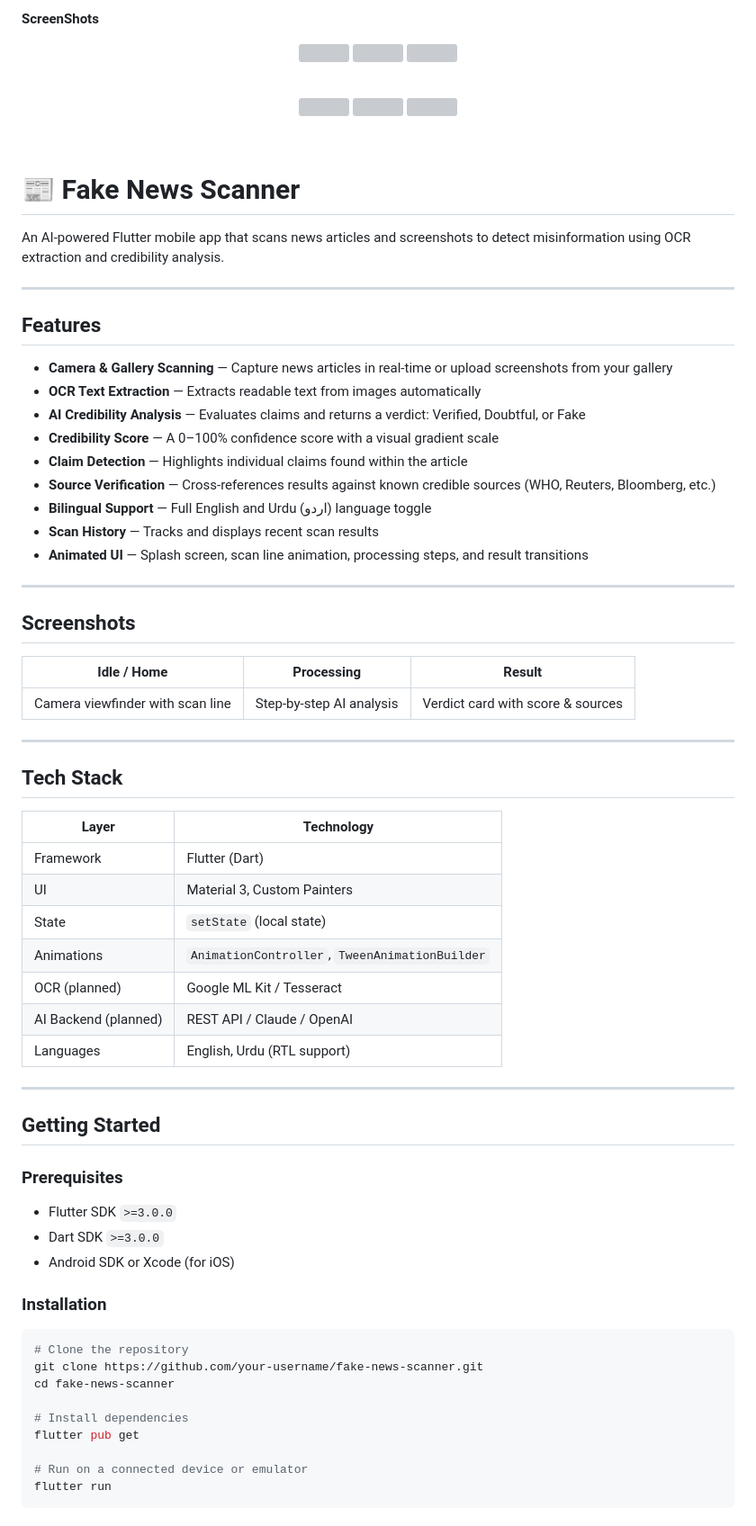
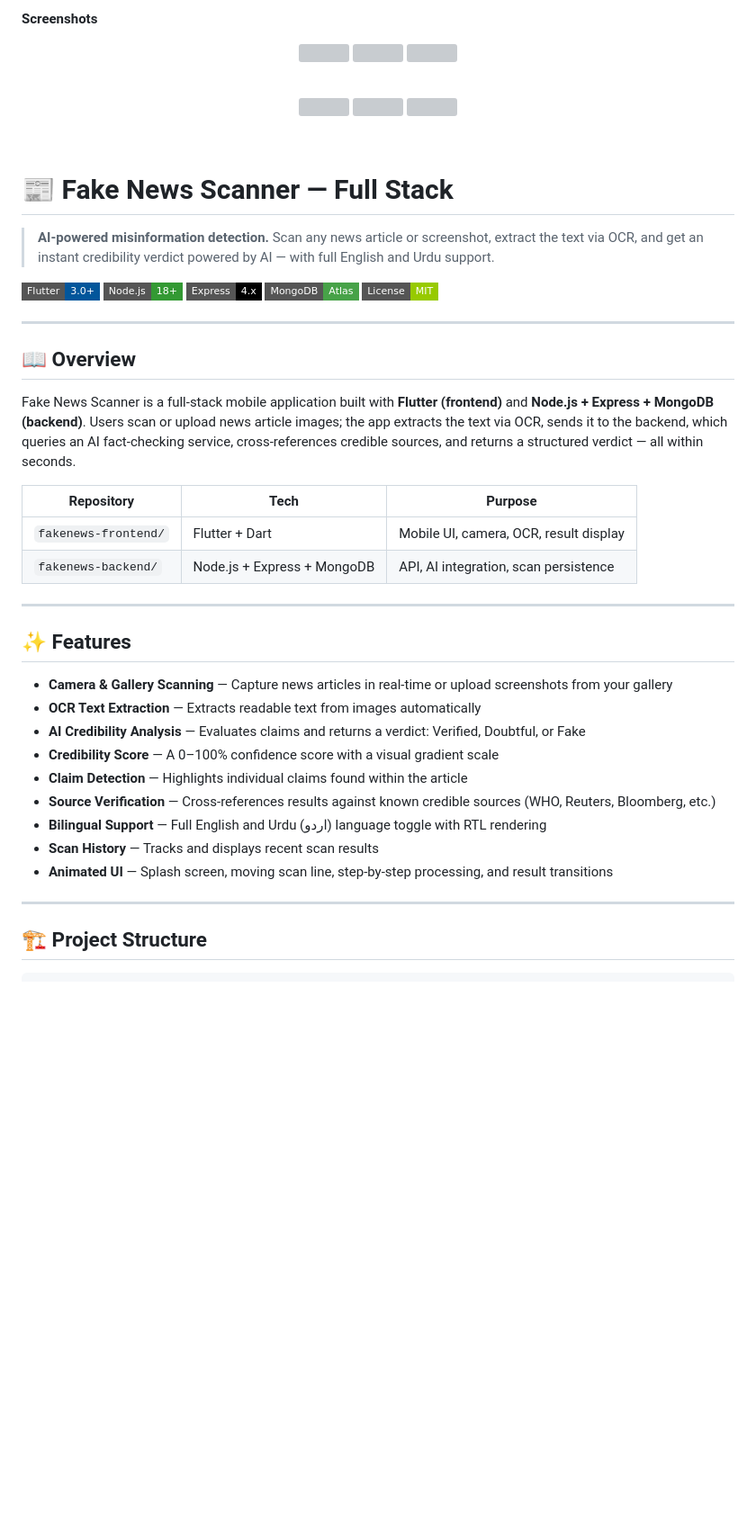
Before and after one commit to bilalnaqvi022-lab/flutter_application_fakenews, a Markdown page: README.md, the part around one of its changes. Shown at 90% size. Rendered like a GitHub page; badges without logos; blank space fills up the shorter version; grey boxes are pictures that could not be loaded.

````diff
--- a/README.md
+++ b/README.md
@@ -1,4 +1,4 @@
-**ScreenShots**
+**Screenshots**
 <p align="center">
   <img src="https://github.com/user-attachments/assets/91b8eba7-6eb7-48fd-b1f7-4292961d3536" width="220" hspace="10"/>
   <img src="https://github.com/user-attachments/assets/31be663f-56e9-4c10-97af-f03f7444278b" width="220" hspace="10"/>
@@ -15,13 +15,30 @@
 
 <br/>
 
-# 📰 Fake News Scanner
+# 📰 Fake News Scanner — Full Stack
 
-An AI-powered Flutter mobile app that scans news articles and screenshots to detect misinformation using OCR extraction and credibility analysis.
+> **AI-powered misinformation detection.** Scan any news article or screenshot, extract the text via OCR, and get an instant credibility verdict powered by AI — with full English and Urdu support.
+
+[![Flutter](https://img.shields.io/badge/Flutter-3.0%2B-02569B?style=flat-square&logo=flutter)](https://flutter.dev/)
+[![Node.js](https://img.shields.io/badge/Node.js-18%2B-339933?style=flat-square&logo=node.js)](https://nodejs.org/)
+[![Express](https://img.shields.io/badge/Express-4.x-000000?style=flat-square&logo=express)](https://expressjs.com/)
+[![MongoDB](https://img.shields.io/badge/MongoDB-Atlas-47A248?style=flat-square&logo=mongodb)](https://www.mongodb.com/)
+[![License](https://img.shields.io/badge/License-MIT-green?style=flat-square)](LICENSE)
 
 ---
 
-## Features
+## 📖 Overview
+
+Fake News Scanner is a full-stack mobile application built with **Flutter (frontend)** and **Node.js + Express + MongoDB (backend)**. Users scan or upload news article images; the app extracts the text via OCR, sends it to the backend, which queries an AI fact-checking service, cross-references credible sources, and returns a structured verdict — all within seconds.
+
+| Repository | Tech | Purpose |
+|------------|------|---------|
+| `fakenews-frontend/` | Flutter + Dart | Mobile UI, camera, OCR, result display |
+| `fakenews-backend/` | Node.js + Express + MongoDB | API, AI integration, scan persistence |
+
+---
+
+## ✨ Features
 
 - **Camera & Gallery Scanning** — Capture news articles in real-time or upload screenshots from your gallery
 - **OCR Text Extraction** — Extracts readable text from images automatically
@@ -29,52 +46,12 @@ An AI-powered Flutter mobile app that scans news articles and screenshots to det
 - **Credibility Score** — A 0–100% confidence score with a visual gradient scale
 - **Claim Detection** — Highlights individual claims found within the article
 - **Source Verification** — Cross-references results against known credible sources (WHO, Reuters, Bloomberg, etc.)
-- **Bilingual Support** — Full English and Urdu (اردو) language toggle
+- **Bilingual Support** — Full English and Urdu (اردو) language toggle with RTL rendering
 - **Scan History** — Tracks and displays recent scan results
-- **Animated UI** — Splash screen, scan line animation, processing steps, and result transitions
+- **Animated UI** — Splash screen, moving scan line, step-by-step processing, and result transitions
 
 ---
 
-## Screenshots
+## 🏗️ Project Structure
 
-| Idle / Home | Processing | Result |
-|-------------|------------|--------|
-| Camera viewfinder with scan line | Step-by-step AI analysis | Verdict card with score & sources |
-
----
-
-## Tech Stack
-
-| Layer | Technology |
-|-------|-----------|
-| Framework | Flutter (Dart) |
-| UI | Material 3, Custom Painters |
-| State | `setState` (local state) |
-| Animations | `AnimationController`, `TweenAnimationBuilder` |
-| OCR (planned) | Google ML Kit / Tesseract |
-| AI Backend (planned) | REST API / Claude / OpenAI |
-| Languages | English, Urdu (RTL support) |
-
----
-
-## Getting Started
-
-### Prerequisites
-
-- Flutter SDK `>=3.0.0`
-- Dart SDK `>=3.0.0`
-- Android SDK or Xcode (for iOS)
-
-### Installation
-
-```bash
-# Clone the repository
-git clone https://github.com/your-username/fake-news-scanner.git
-cd fake-news-scanner
-
-# Install dependencies
-flutter pub get
-
-# Run on a connected device or emulator
-flutter run
 ```
````
Also changed, not shown: other parts of README.md (+177 -24 lines).
